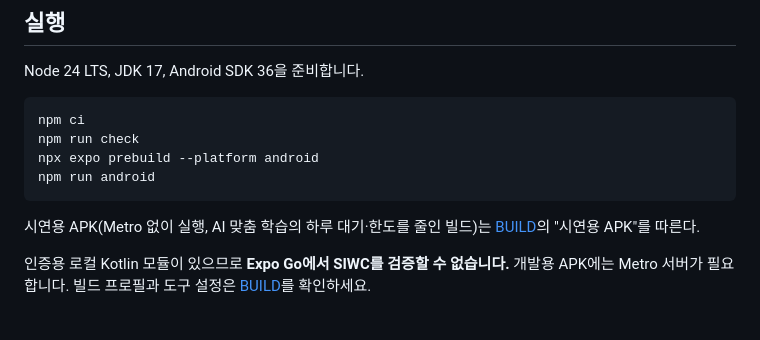
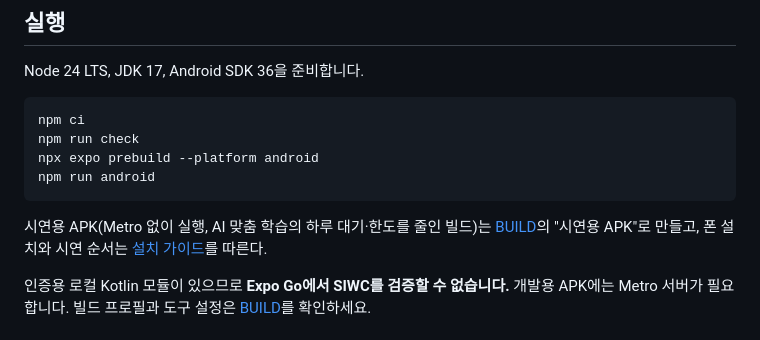
Before and after one commit to larklaon/N_Final_Project, a Markdown page: README.md, the part around the change. GitHub-like rendering.

Commit message:
docs: short install and demo guide for the demo APK [V4.INSTALL]
Co-Authored-By: Claude Opus 5.5 <noreply@anthropic.com>

````diff
--- a/README.md
+++ b/README.md
@@ -28,7 +28,7 @@ npx expo prebuild --platform android
 npm run android
 ```
 
-시연용 APK(Metro 없이 실행, AI 맞춤 학습의 하루 대기·한도를 줄인 빌드)는 [BUILD](docs/BUILD.md)의 "시연용 APK"를 따른다.
+시연용 APK(Metro 없이 실행, AI 맞춤 학습의 하루 대기·한도를 줄인 빌드)는 [BUILD](docs/BUILD.md)의 "시연용 APK"로 만들고, 폰 설치와 시연 순서는 [설치 가이드](docs/INSTALL.md)를 따른다.
 
 인증용 로컬 Kotlin 모듈이 있으므로 **Expo Go에서 SIWC를 검증할 수 없습니다.** 개발용 APK에는 Metro 서버가 필요합니다. 빌드 프로필과 도구 설정은 [BUILD](docs/BUILD.md)를 확인하세요.
 
````
Also changed, not shown: docs/INSTALL.md (added, +36 -0 lines).
